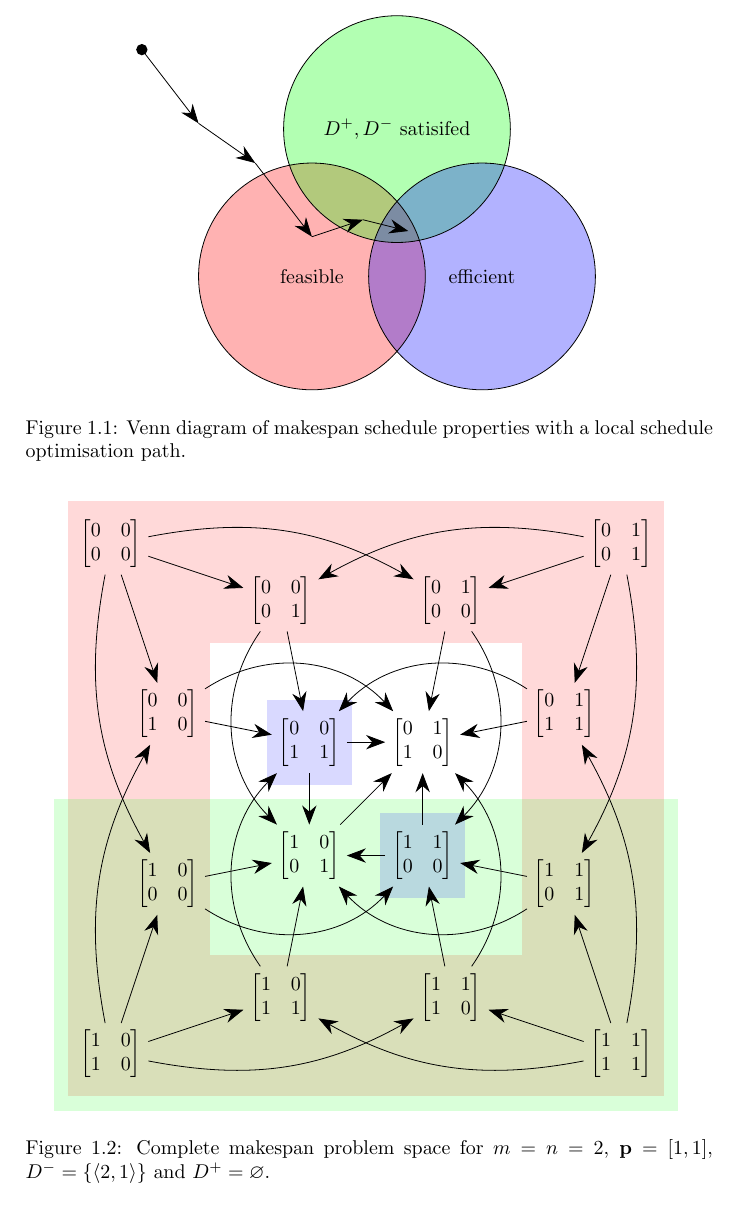
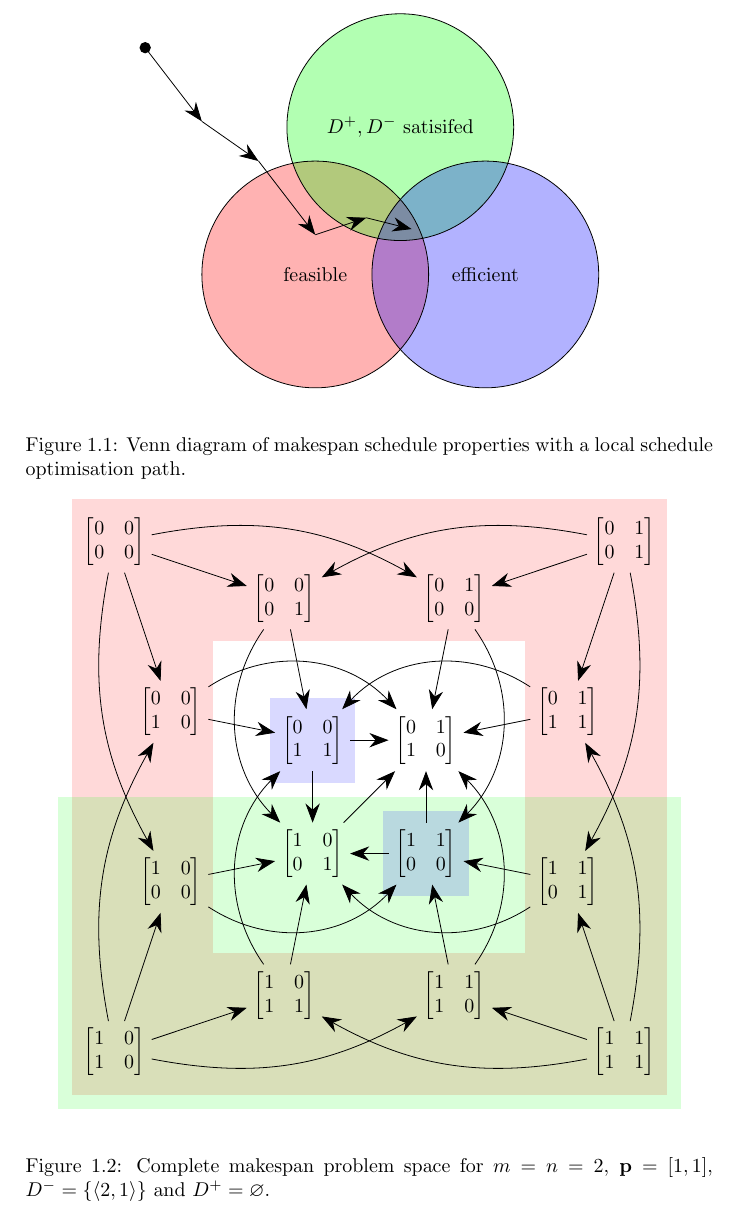
Before and after one commit to mylestunglee/aes, a LaTeX thesis (report/dummy.tex, which reads report/problempath.tex, report/problemspace.tex): part of page 3 of 5, cut so that both start at the same text. Compiled offline with pdfLaTeX.

Commit message:
fix broken alignment

```diff
--- a/report/problempath.tex
+++ b/report/problempath.tex
@@ -1,4 +1,4 @@
-\centering
+\begin{center}
 \begin{tikzpicture}
 	\def\firstcircle{(0,0) circle (2cm)}
 	\def\secondcircle{(60:3cm) circle (2cm)}
--- a/report/problemspace.tex
+++ b/report/problemspace.tex
@@ -1,4 +1,4 @@
-\centering
+\begin{center}
 \begin{tikzpicture}
 	\fill[red,opacity=0.15] (-0.75,-0.75) rectangle (7.25,1.75);
 	\fill[red,opacity=0.15] (7.25,-0.75) rectangle (9.75,7.25);
```
Also changed, not shown: report/main.pdf, report/problempath.tex (1 more changed lines), report/problemspace.tex (1 more changed lines).
